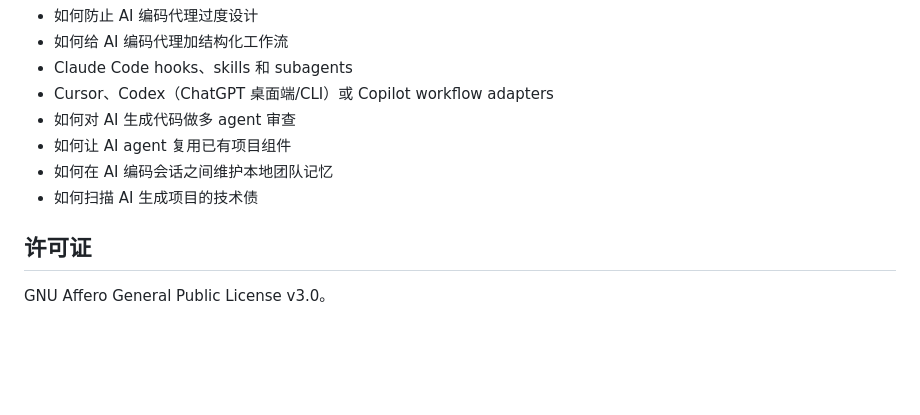
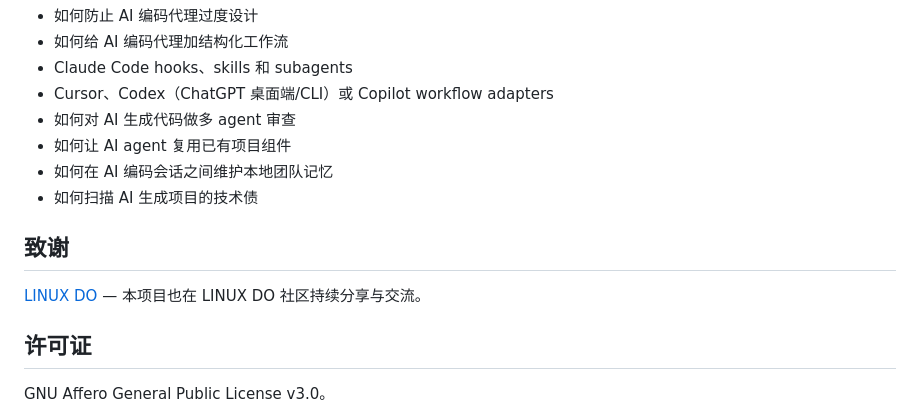
Before and after one commit to whitelonng/mancode, a Markdown page: README.zh-CN.md, the part around the change. GitHub-like rendering; blank space fills up the shorter version.

```diff
--- a/README.zh-CN.md
+++ b/README.zh-CN.md
@@ -615,6 +615,10 @@ mancode 最适合被描述为：
 - 如何在 AI 编码会话之间维护本地团队记忆
 - 如何扫描 AI 生成项目的技术债
 
+## 致谢
+
+[LINUX DO](https://linux.do) — 本项目也在 LINUX DO 社区持续分享与交流。
+
 ## 许可证
 
 GNU Affero General Public License v3.0。
```
Also changed, not shown: README.md (+4 -0 lines).
